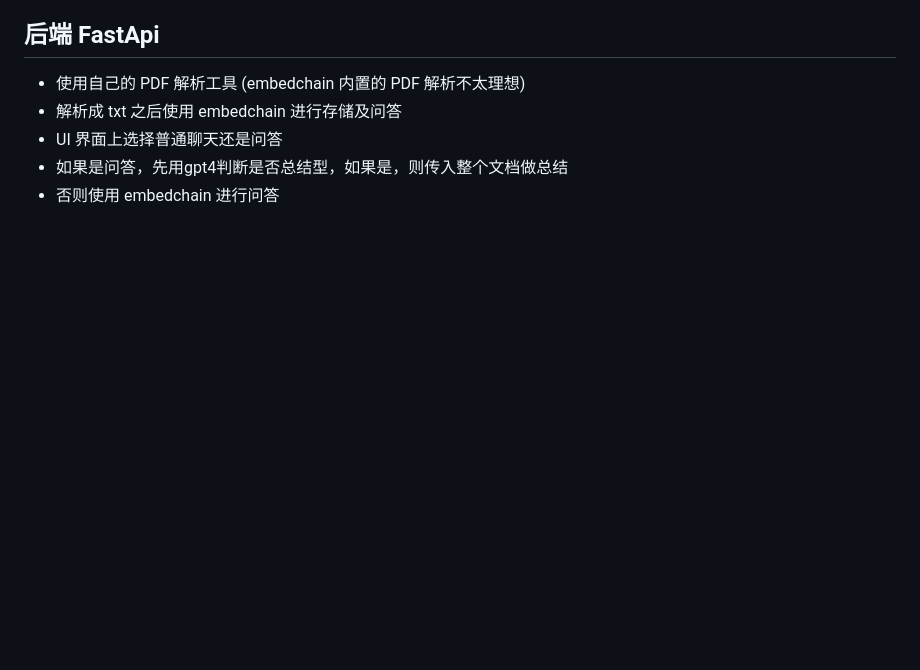
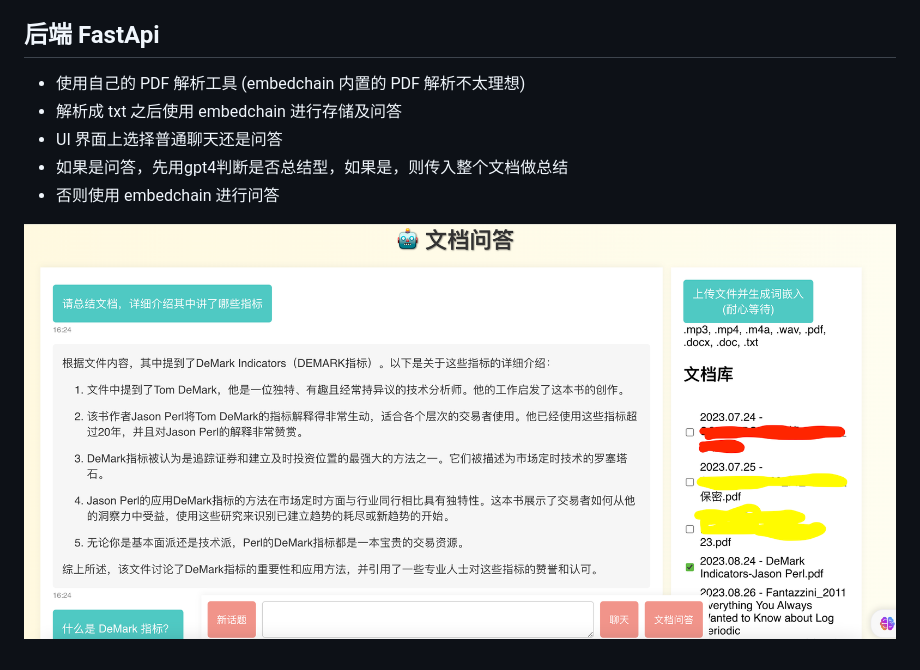
Before and after one commit to zhanzushun/chatbot-pdf, a Markdown page: README.md, the part around the change. Drawn GitHub-style; pictures changed too: screenshot.png (added); blank space fills up the shorter version.

```diff
--- a/README.md
+++ b/README.md
@@ -29,3 +29,6 @@
 - UI 界面上选择普通聊天还是问答
 - 如果是问答，先用gpt4判断是否总结型，如果是，则传入整个文档做总结
 - 否则使用 embedchain 进行问答
+
+
+![...](screenshot.png)
```
Also changed, not shown: 1 other file.
